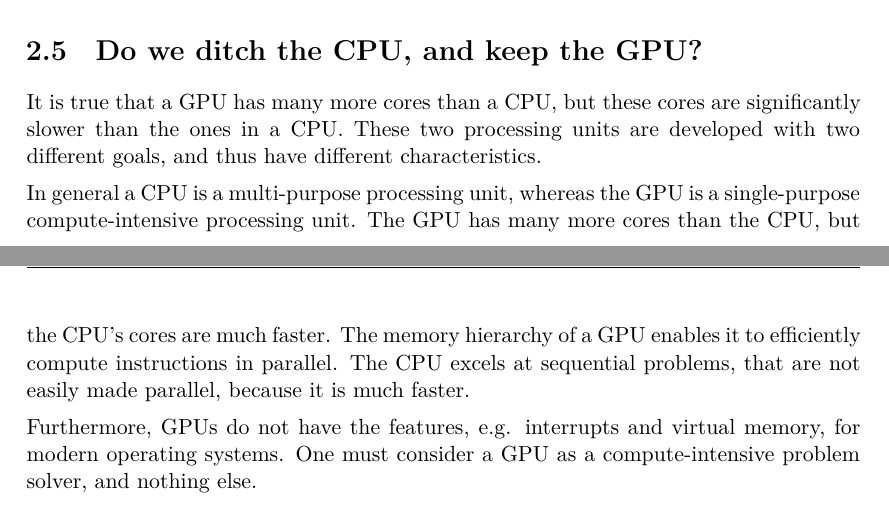
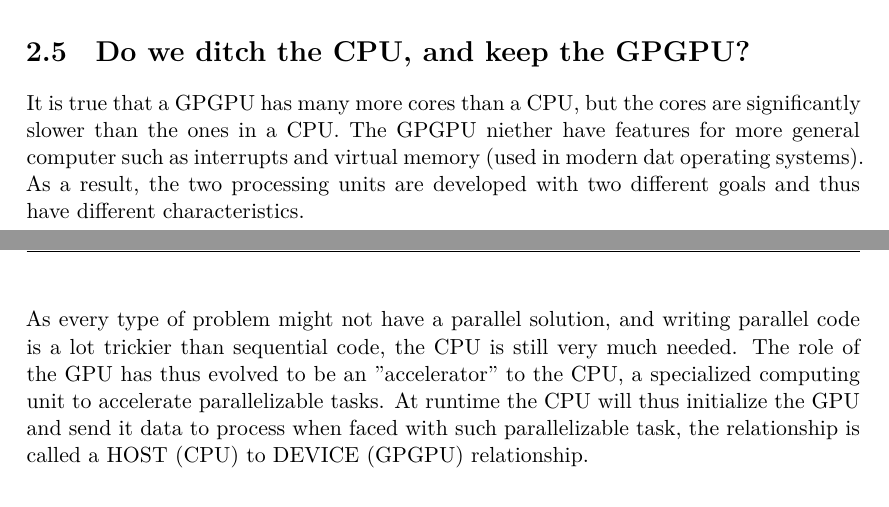
Before and after one commit to Obeyed/dtu-hpc-course, a LaTeX thesis (report/report.tex, which reads report/content/hardware/cpu-vs-gpu.tex): two parts of pages 12 and 13 of 23, joined at a grey line, cut so that both start at the same text. Compiled offline with XeLaTeX; a missing font is replaced by an installed copy or a similar font.

Commit message:
alex - last update hardware

```diff
--- a/report/content/hardware/cpu-vs-gpu.tex
+++ b/report/content/hardware/cpu-vs-gpu.tex
@@ -1,14 +1,11 @@
 % cpu vs. gpu: http://superuser.com/questions/308771/why-are-we-still-using-cpus-instead-of-gpus
-\section{Do we ditch the CPU, and keep the GPU?}
+\section{Do we ditch the CPU, and keep the GPGPU?}
 \label{sec:cpu vs gpu}
 
-It is true that a GPU has many more cores than a CPU, but these cores are significantly slower than the ones in a CPU.
-These two processing units are developed with two different goals, and thus have different characteristics.
+It is true that a GPGPU has many more cores than a CPU, but the cores are significantly slower than the ones in a CPU.
+The GPGPU niether have features for more general computer such as interrupts and virtual memory (used in modern dat operating systems).
+As a result, the two processing units are developed with two different goals and thus have different characteristics.
 
-In general a CPU is a multi-purpose processing unit, whereas the GPU is a single-purpose compute-intensive processing unit.
-The GPU has many more cores than the CPU, but the CPU's cores are much faster.
-The memory hierarchy of a GPU enables it to efficiently compute instructions in parallel.
-The CPU excels at sequential problems, that are not easily made parallel, because it is much faster.
-
-Furthermore, GPUs do not have the features, e.g. interrupts and virtual memory, for modern operating systems.
-One must consider a GPU as a compute-intensive problem solver, and nothing else.
+As every type of problem might not have a parallel solution, and writing parallel code is a lot trickier than sequential code, the CPU is still very much needed.
+The role of the GPU has thus evolved to be an "accelerator" to the CPU, a specialized computing unit to accelerate parallelizable tasks.
+At runtime the CPU will thus initialize the GPU and send it data to process when faced with such parallelizable task, the relationship is called a HOST (CPU) to DEVICE (GPGPU) relationship.
```
